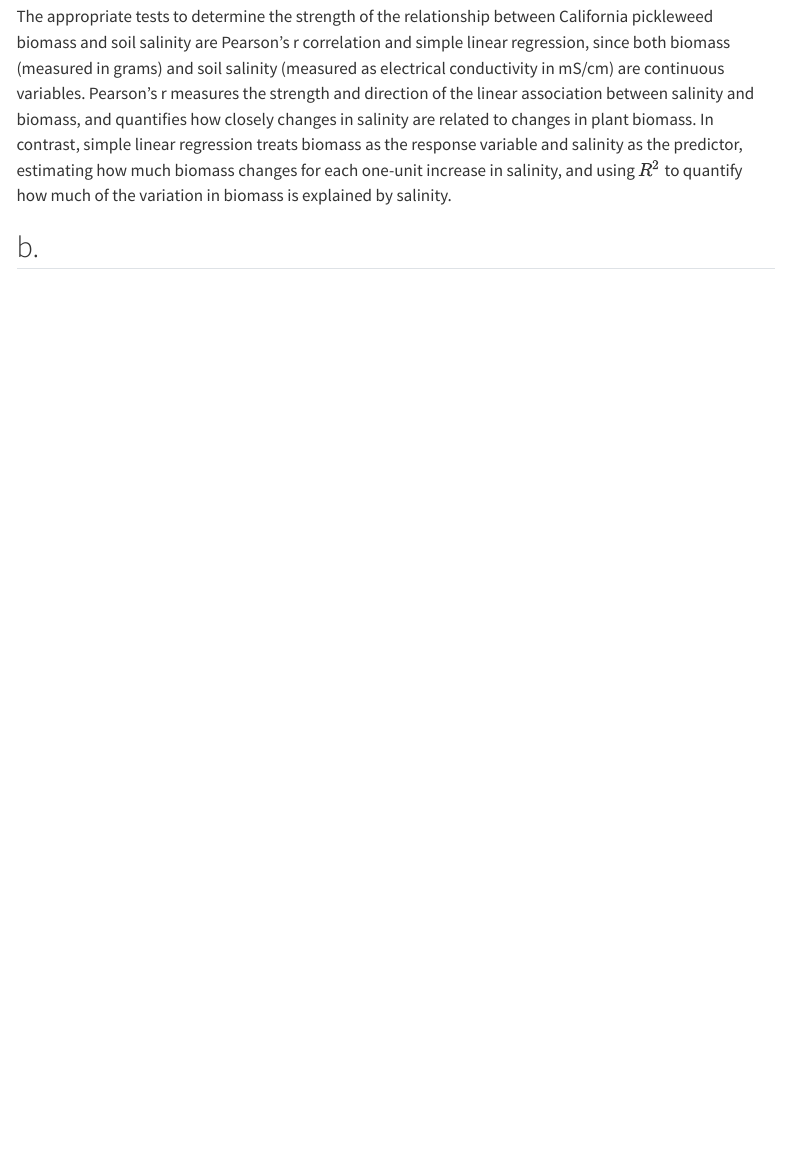
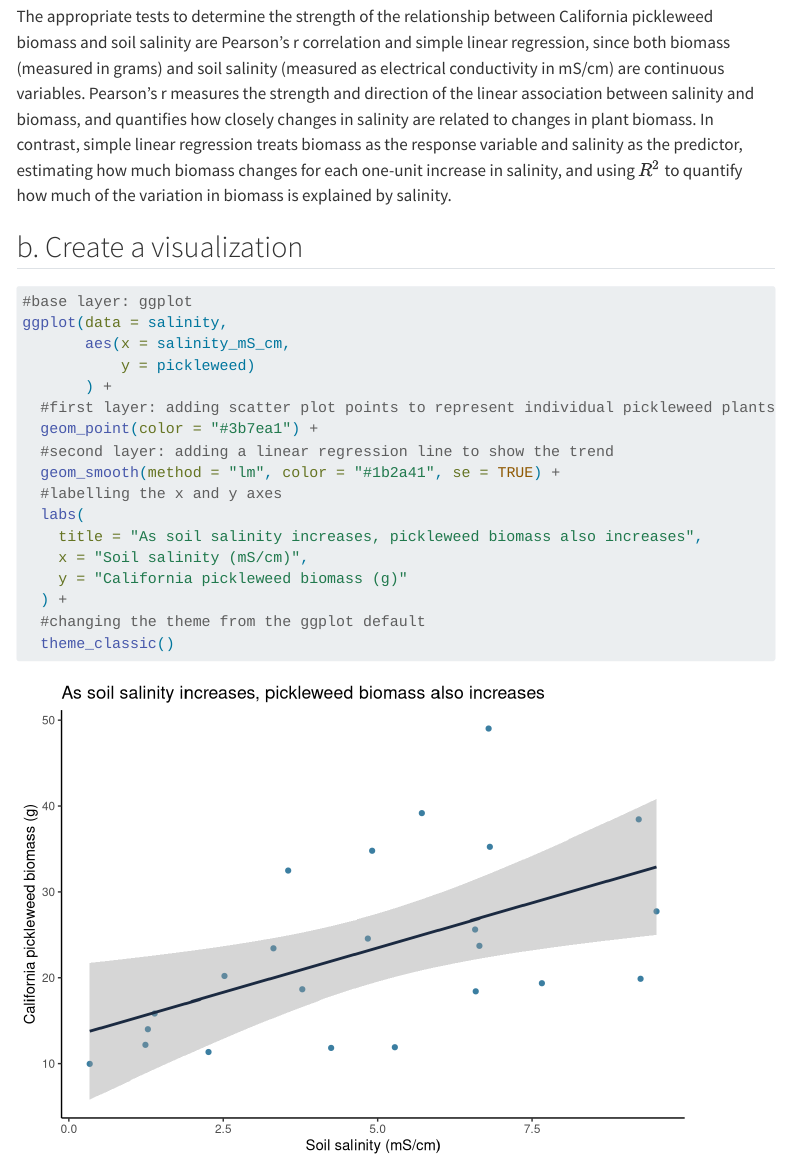
Before and after one commit to sumaiyaalvi/ENVS-193DS_homework-03, a Quarto document (code/homework-03.qmd): the page in a window 1100 px wide, from 770 px down. Rendered offline with R 4.5, knitr and Pandoc in place of Quarto, with nearby package versions; menus at the side of the page are left out.

Commit message:
created scatter plot to show relationship between biomass and salinity (direct)

````diff
--- a/code/homework-03.qmd
+++ b/code/homework-03.qmd
@@ -42,4 +42,26 @@ screentime <- read_csv(
 
 The appropriate tests to determine the strength of the relationship between California pickleweed biomass and soil salinity are Pearson’s r correlation and simple linear regression, since both biomass (measured in grams) and soil salinity (measured as electrical conductivity in mS/cm) are continuous variables. Pearson’s r measures the strength and direction of the linear association between salinity and biomass, and quantifies how closely changes in salinity are related to changes in plant biomass. In contrast, simple linear regression treats biomass as the response variable and salinity as the predictor, estimating how much biomass changes for each one-unit increase in salinity, and using $R^2$ to quantify how much of the variation in biomass is explained by salinity.
 
-## b.
+## b. Create a visualization
+
+```{r}
+#| label: salinity and biomass scatter plot
+
+#base layer: ggplot
+ggplot(data = salinity,
+       aes(x = salinity_mS_cm,
+           y = pickleweed)
+       ) +
+  #first layer: adding scatter plot points to represent individual pickleweed plants
+  geom_point(color = "#3b7ea1") +
+  #second layer: adding a linear regression line to show the trend
+  geom_smooth(method = "lm", color = "#1b2a41", se = TRUE) +
+  #labelling the x and y axes
+  labs(
+    title = "As soil salinity increases, pickleweed biomass also increases",
+    x = "Soil salinity (mS/cm)",
+    y = "California pickleweed biomass (g)"
+  ) +
+  #changing the theme from the ggplot default
+  theme_classic()
+```
````
Also changed, not shown: code/homework-03.html, code/homework-03_files/figure-html/salinity and biomass scatter plot-1.png (added).
